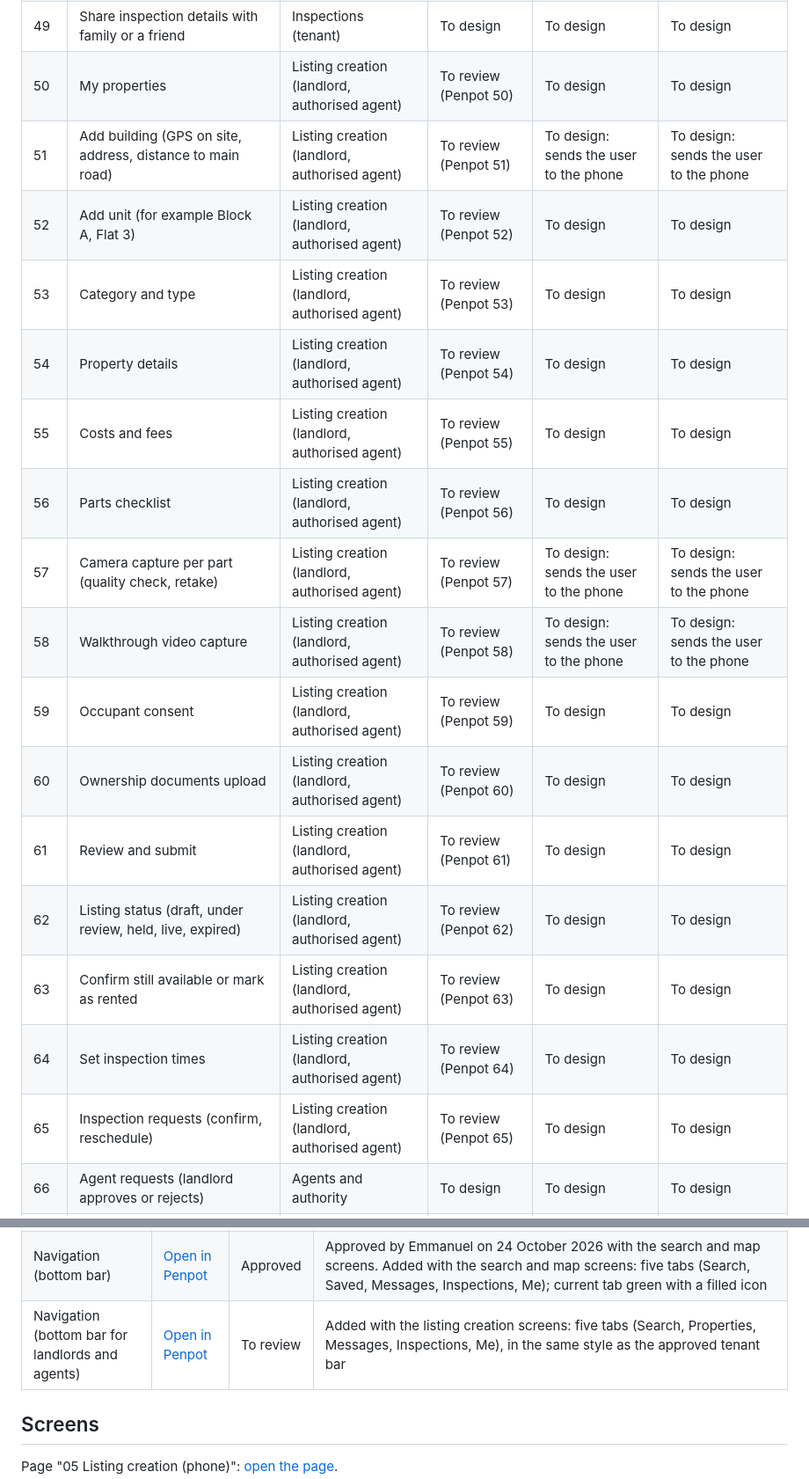
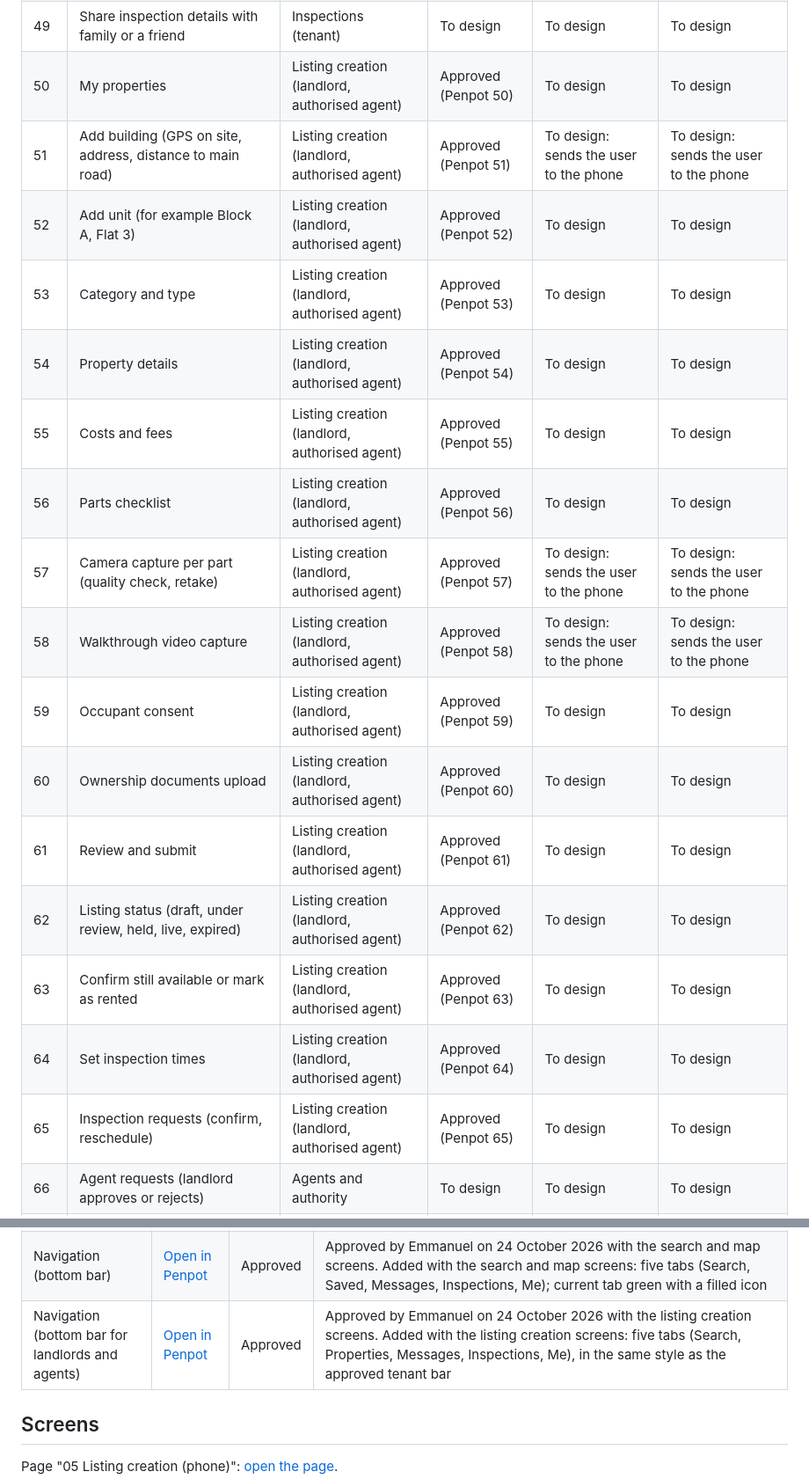
Before and after one commit to projectiles-tech-hub/findhousequick, a Markdown page: docs/designs.md, 2 parts joined by grey strips. Shown at 88% size. GitHub-like rendering.

```diff
--- a/docs/designs.md
+++ b/docs/designs.md
@@ -89,22 +89,22 @@ Penpot screen number, and its row is added to the tables further down with its l
 | 47 | My inspections | Inspections (tenant) | To design | To design | To design |
 | 48 | Inspection details (reschedule, cancel) | Inspections (tenant) | To design | To design | To design |
 | 49 | Share inspection details with family or a friend | Inspections (tenant) | To design | To design | To design |
-| 50 | My properties | Listing creation (landlord, authorised agent) | To review (Penpot 50) | To design | To design |
-| 51 | Add building (GPS on site, address, distance to main road) | Listing creation (landlord, authorised agent) | To review (Penpot 51) | To design: sends the user to the phone | To design: sends the user to the phone |
-| 52 | Add unit (for example Block A, Flat 3) | Listing creation (landlord, authorised agent) | To review (Penpot 52) | To design | To design |
-| 53 | Category and type | Listing creation (landlord, authorised agent) | To review (Penpot 53) | To design | To design |
-| 54 | Property details | Listing creation (landlord, authorised agent) | To review (Penpot 54) | To design | To design |
-| 55 | Costs and fees | Listing creation (landlord, authorised agent) | To review (Penpot 55) | To design | To design |
-| 56 | Parts checklist | Listing creation (landlord, authorised agent) | To review (Penpot 56) | To design | To design |
-| 57 | Camera capture per part (quality check, retake) | Listing creation (landlord, authorised agent) | To review (Penpot 57) | To design: sends the user to the phone | To design: sends the user to the phone |
-| 58 | Walkthrough video capture | Listing creation (landlord, authorised agent) | To review (Penpot 58) | To design: sends the user to the phone | To design: sends the user to the phone |
-| 59 | Occupant consent | Listing creation (landlord, authorised agent) | To review (Penpot 59) | To design | To design |
-| 60 | Ownership documents upload | Listing creation (landlord, authorised agent) | To review (Penpot 60) | To design | To design |
-| 61 | Review and submit | Listing creation (landlord, authorised agent) | To review (Penpot 61) | To design | To design |
-| 62 | Listing status (draft, under review, held, live, expired) | Listing creation (landlord, authorised agent) | To review (Penpot 62) | To design | To design |
-| 63 | Confirm still available or mark as rented | Listing creation (landlord, authorised agent) | To review (Penpot 63) | To design | To design |
-| 64 | Set inspection times | Listing creation (landlord, authorised agent) | To review (Penpot 64) | To design | To design |
-| 65 | Inspection requests (confirm, reschedule) | Listing creation (landlord, authorised agent) | To review (Penpot 65) | To design | To design |
+| 50 | My properties | Listing creation (landlord, authorised agent) | Approved (Penpot 50) | To design | To design |
+| 51 | Add building (GPS on site, address, distance to main road) | Listing creation (landlord, authorised agent) | Approved (Penpot 51) | To design: sends the user to the phone | To design: sends the user to the phone |
+| 52 | Add unit (for example Block A, Flat 3) | Listing creation (landlord, authorised agent) | Approved (Penpot 52) | To design | To design |
+| 53 | Category and type | Listing creation (landlord, authorised agent) | Approved (Penpot 53) | To design | To design |
+| 54 | Property details | Listing creation (landlord, authorised agent) | Approved (Penpot 54) | To design | To design |
+| 55 | Costs and fees | Listing creation (landlord, authorised agent) | Approved (Penpot 55) | To design | To design |
+| 56 | Parts checklist | Listing creation (landlord, authorised agent) | Approved (Penpot 56) | To design | To design |
+| 57 | Camera capture per part (quality check, retake) | Listing creation (landlord, authorised agent) | Approved (Penpot 57) | To design: sends the user to the phone | To design: sends the user to the phone |
+| 58 | Walkthrough video capture | Listing creation (landlord, authorised agent) | Approved (Penpot 58) | To design: sends the user to the phone | To design: sends the user to the phone |
+| 59 | Occupant consent | Listing creation (landlord, authorised agent) | Approved (Penpot 59) | To design | To design |
+| 60 | Ownership documents upload | Listing creation (landlord, authorised agent) | Approved (Penpot 60) | To design | To design |
+| 61 | Review and submit | Listing creation (landlord, authorised agent) | Approved (Penpot 61) | To design | To design |
+| 62 | Listing status (draft, under review, held, live, expired) | Listing creation (landlord, authorised agent) | Approved (Penpot 62) | To design | To design |
+| 63 | Confirm still available or mark as rented | Listing creation (landlord, authorised agent) | Approved (Penpot 63) | To design | To design |
+| 64 | Set inspection times | Listing creation (landlord, authorised agent) | Approved (Penpot 64) | To design | To design |
+| 65 | Inspection requests (confirm, reschedule) | Listing creation (landlord, authorised agent) | Approved (Penpot 65) | To design | To design |
 | 66 | Agent requests (landlord approves or rejects) | Agents and authority | To design | To design | To design |
 | 67 | My agents (end date, withdraw) | Agents and authority | To design | To design | To design |
 | 68 | Request authority over a property (agent) | Agents and authority | To design | To design | To design |
@@ -170,7 +170,7 @@ page and names the part (board) it is for, so Penpot can go straight to it.
 | Map pins | [Open in Penpot](https://design.penpot.app/#/workspace?team-id=685eebd9-2ce2-80a4-8008-d5ccd136bc96&file-id=41725af0-a889-809a-8008-d5d0a0c28100&page-id=9f79414e-8c92-80e5-8008-d5d27bcc2301&board-id=9f79414e-8c92-80e5-8008-d5d5dd0d46b5) | Approved | Approved by Emmanuel on 23 October 2026 with the whole design system. Price pins (normal, selected, viewed); group; your location; saved place; sample map |
 | Pidgin length check | [Open in Penpot](https://design.penpot.app/#/workspace?team-id=685eebd9-2ce2-80a4-8008-d5ccd136bc96&file-id=41725af0-a889-809a-8008-d5d0a0c28100&page-id=9f79414e-8c92-80e5-8008-d5d27bcc2301&board-id=9f79414e-8c92-80e5-8008-d5d6158b54f2) | Approved | Approved by Emmanuel on 23 October 2026 with the whole design system. English and sample Pidgin side by side at phone width |
 | Navigation (bottom bar) | [Open in Penpot](https://design.penpot.app/#/workspace?team-id=685eebd9-2ce2-80a4-8008-d5ccd136bc96&file-id=41725af0-a889-809a-8008-d5d0a0c28100&page-id=9f79414e-8c92-80e5-8008-d5d27bcc2301&board-id=2334bd67-c2b7-80bf-8008-d65314225b23) | Approved | Approved by Emmanuel on 24 October 2026 with the search and map screens. Added with the search and map screens: five tabs (Search, Saved, Messages, Inspections, Me); current tab green with a filled icon |
-| Navigation (bottom bar for landlords and agents) | [Open in Penpot](https://design.penpot.app/#/workspace?team-id=685eebd9-2ce2-80a4-8008-d5ccd136bc96&file-id=41725af0-a889-809a-8008-d5d0a0c28100&page-id=a1d0afb0-4097-80c4-8008-d67477c131f7&board-id=a1d0afb0-4097-80c4-8008-d6744914e63e) | To review | Added with the listing creation screens: five tabs (Search, Properties, Messages, Inspections, Me), in the same style as the approved tenant bar |
+| Navigation (bottom bar for landlords and agents) | [Open in Penpot](https://design.penpot.app/#/workspace?team-id=685eebd9-2ce2-80a4-8008-d5ccd136bc96&file-id=41725af0-a889-809a-8008-d5d0a0c28100&page-id=a1d0afb0-4097-80c4-8008-d67477c131f7&board-id=a1d0afb0-4097-80c4-8008-d6744914e63e) | Approved | Approved by Emmanuel on 24 October 2026 with the listing creation screens. Added with the listing creation screens: five tabs (Search, Properties, Messages, Inspections, Me), in the same style as the approved tenant bar |
 
 ## Screens
 
```
Also changed, not shown: other parts of docs/designs.md (+18 -18 lines), docs/STATUS.md (+4 -3 lines).
